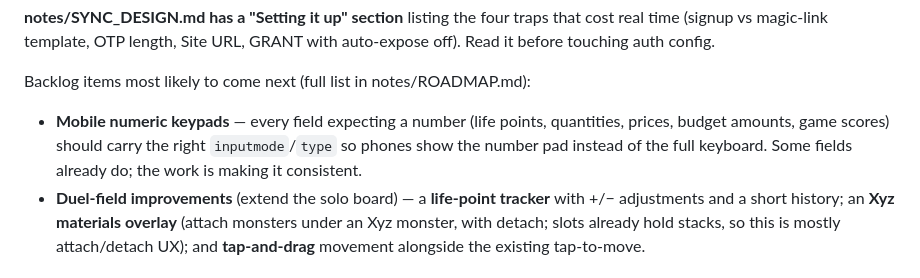
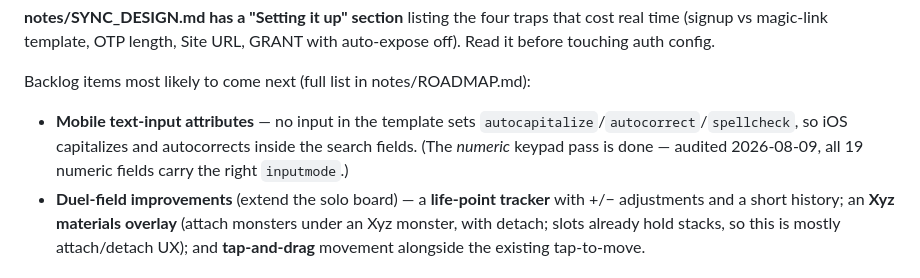
Before and after one commit to cinnamook/yugioh-price-analysis, a Markdown page: CLAUDE.md, the part around the change. Rendered like a GitHub page.

```diff
--- a/CLAUDE.md
+++ b/CLAUDE.md
@@ -100,10 +100,10 @@ auto-expose off). Read it before touching auth config.
 
 Backlog items most likely to come next (full list in notes/ROADMAP.md):
 
-- **Mobile numeric keypads** — every field expecting a number (life points,
-  quantities, prices, budget amounts, game scores) should carry the right
-  `inputmode`/`type` so phones show the number pad instead of the full keyboard.
-  Some fields already do; the work is making it consistent.
+- **Mobile text-input attributes** — no input in the template sets
+  `autocapitalize`/`autocorrect`/`spellcheck`, so iOS capitalizes and autocorrects
+  inside the search fields. (The *numeric* keypad pass is done — audited
+  2026-08-09, all 19 numeric fields carry the right `inputmode`.)
 - **Duel-field improvements** (extend the solo board) — a **life-point tracker**
   with +/− adjustments and a short history; an **Xyz materials overlay** (attach
   monsters under an Xyz monster, with detach; slots already hold stacks, so this
```
Also changed, not shown: notes/ROADMAP.md (+11 -5 lines).
